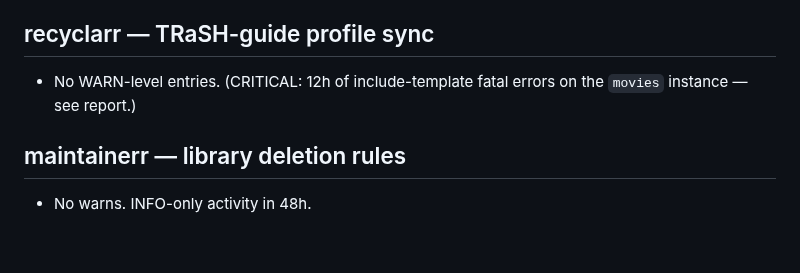
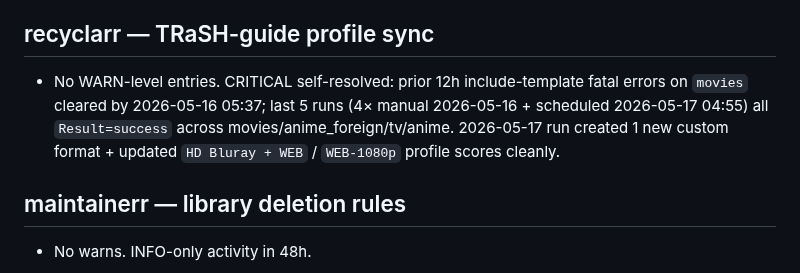
Before and after one commit to Quadstronaut/QFlix, a Markdown page: WARN.md, the part around the change. Rendered like a GitHub page; blank space fills up the shorter version.

Commit message:
docs(warn): clear stale recyclarr CRIT — 5 consecutive clean runs (#30)
The 12h include-template fatal noted 2026-05-16 self-resolved by
05:37 same day. Verified live: last 5 runs (4 manual + scheduled
Sun 2026-05-17 04:55) all Result=success across all 4 *arr
instances. 2026-05-17 run cleanly created 1 new custom format
and updated HD Bluray + WEB / WEB-1080p profile scores.

Co-authored-by: Claude Opus 4.7 (1M context) <noreply@anthropic.com>

```diff
--- a/WARN.md
+++ b/WARN.md
@@ -88,7 +88,7 @@ CRITICAL findings (CRIT/FATAL/FAIL/ERROR) are reported separately in chat for op
 
 ## recyclarr — TRaSH-guide profile sync
 
-- No WARN-level entries. (CRITICAL: 12h of include-template fatal errors on the `movies` instance — see report.)
+- No WARN-level entries. CRITICAL self-resolved: prior 12h include-template fatal errors on `movies` cleared by 2026-05-16 05:37; last 5 runs (4× manual 2026-05-16 + scheduled 2026-05-17 04:55) all `Result=success` across movies/anime_foreign/tv/anime. 2026-05-17 run created 1 new custom format + updated `HD Bluray + WEB` / `WEB-1080p` profile scores cleanly.
 
 ## maintainerr — library deletion rules
 
```
